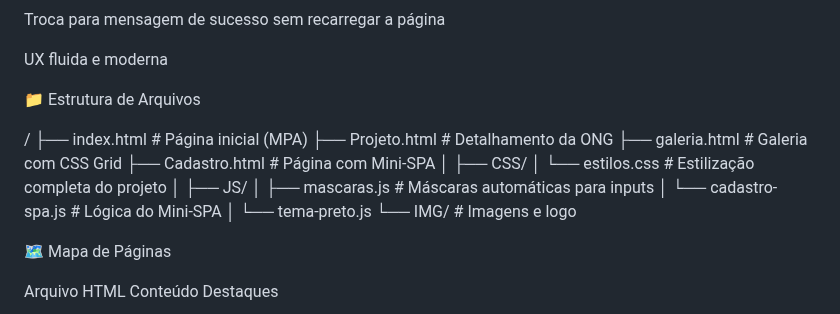
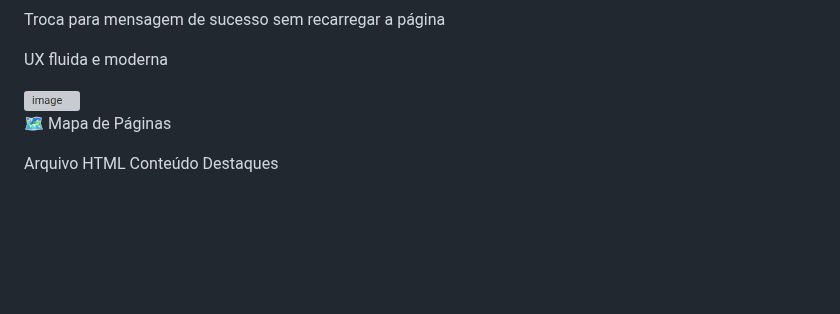
Before and after one commit to AndrewAlexandre/Projeto-Front-end-para-Web_com_Acessibilidade, a Markdown page: README.md, the part around the change. Rendered like a GitHub page; blank space fills up the shorter version; grey boxes are pictures that could not be loaded.

Commit message:
Update README to remove file structure details
Removed file structure section from README

```diff
--- a/README.md
+++ b/README.md
@@ -111,23 +111,7 @@ Troca para mensagem de sucesso sem recarregar a página
 
 UX fluida e moderna
 
-📁 Estrutura de Arquivos
-
-/
-├── index.html           # Página inicial (MPA)
-├── Projeto.html         # Detalhamento da ONG
-├── galeria.html         # Galeria com CSS Grid
-├── Cadastro.html        # Página com Mini-SPA
-│
-├── CSS/
-│   └── estilos.css      # Estilização completa do projeto
-│
-├── JS/
-│   ├── mascaras.js      # Máscaras automáticas para inputs
-│   └── cadastro-spa.js  # Lógica do Mini-SPA
-│   └── tema-preto.js
-└── IMG/                 # Imagens e logo
-
+<img width="572" height="383" alt="image" src="https://github.com/user-attachments/assets/68c798d0-f079-40d5-b71d-42c8bea1f9fc" />
 
 🗺 Mapa de Páginas
 
```
